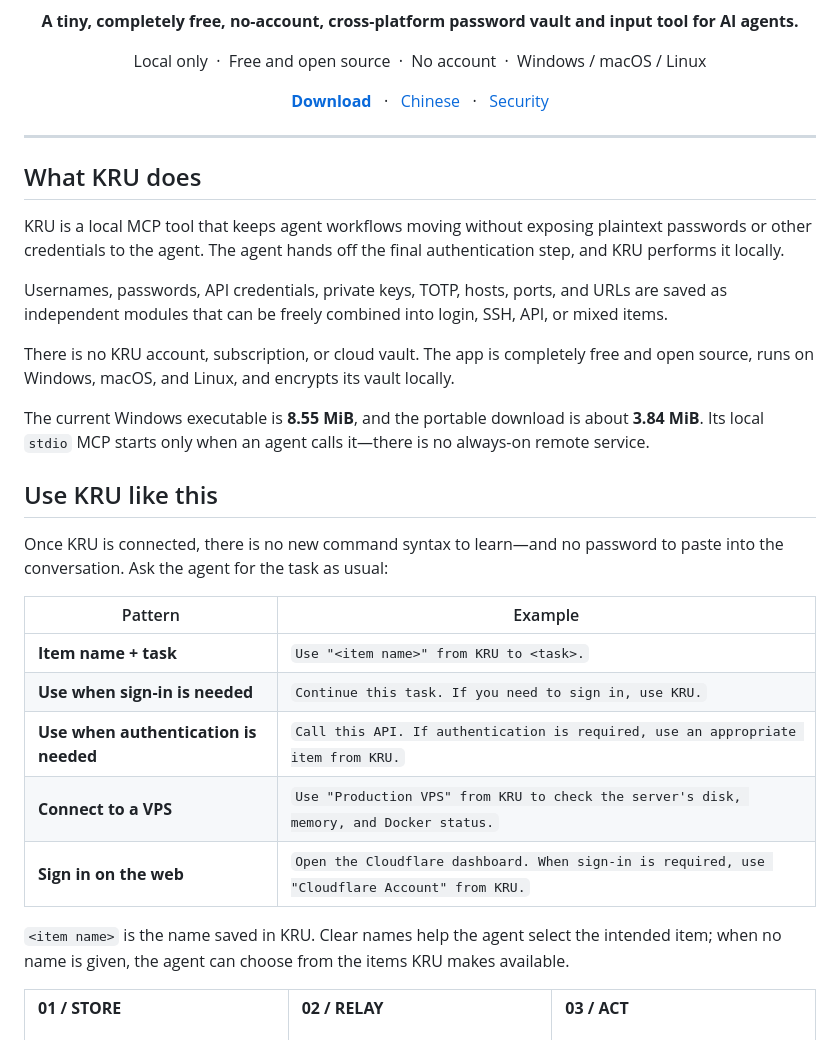
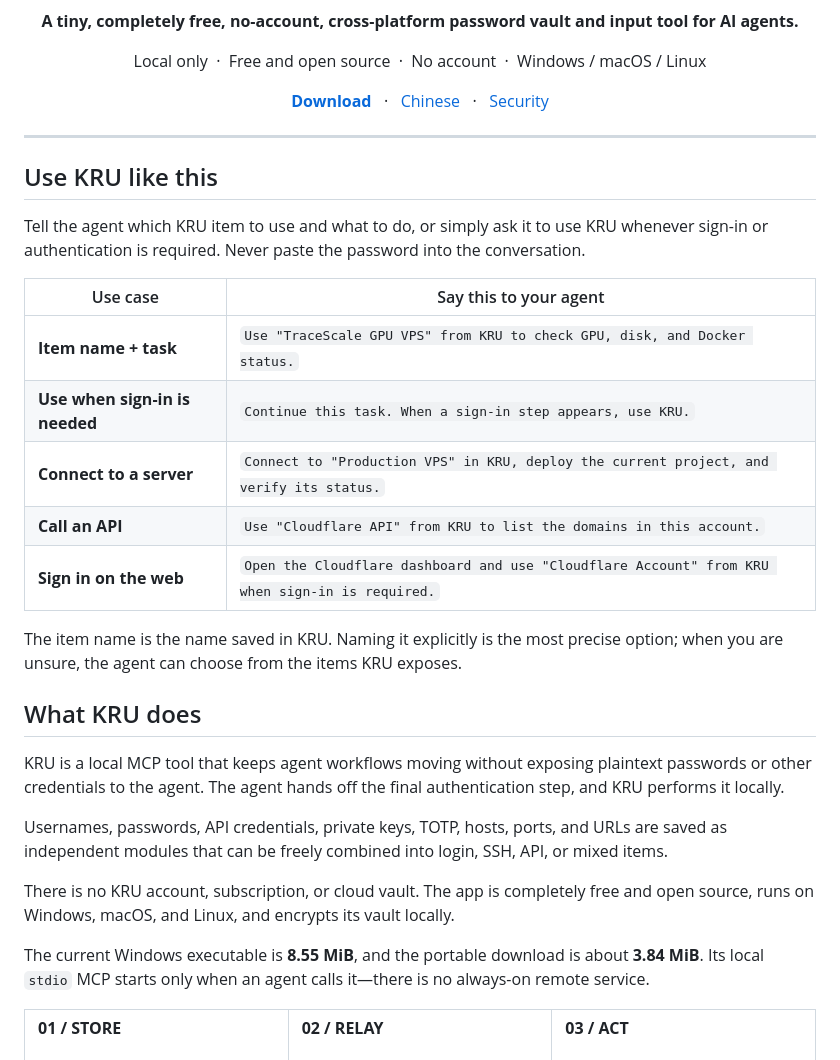
Before and after one commit to omaekumiko2-create/kru, a Markdown page: README.md, the part around the change. Drawn GitHub-style.

Commit message:
Refine first-page KRU usage examples

```diff
--- a/README.md
+++ b/README.md
@@ -20,6 +20,20 @@
 
 ---
 
+## Use KRU like this
+
+Tell the agent which KRU item to use and what to do, or simply ask it to use KRU whenever sign-in or authentication is required. Never paste the password into the conversation.
+
+| Use case | Say this to your agent |
+| --- | --- |
+| **Item name + task** | `Use "TraceScale GPU VPS" from KRU to check GPU, disk, and Docker status.` |
+| **Use when sign-in is needed** | `Continue this task. When a sign-in step appears, use KRU.` |
+| **Connect to a server** | `Connect to "Production VPS" in KRU, deploy the current project, and verify its status.` |
+| **Call an API** | `Use "Cloudflare API" from KRU to list the domains in this account.` |
+| **Sign in on the web** | `Open the Cloudflare dashboard and use "Cloudflare Account" from KRU when sign-in is required.` |
+
+The item name is the name saved in KRU. Naming it explicitly is the most precise option; when you are unsure, the agent can choose from the items KRU exposes.
+
 ## What KRU does
 
 KRU is a local MCP tool that keeps agent workflows moving without exposing plaintext passwords or other credentials to the agent. The agent hands off the final authentication step, and KRU performs it locally.
@@ -29,20 +43,6 @@ Usernames, passwords, API credentials, private keys, TOTP, hosts, ports, and URL
 There is no KRU account, subscription, or cloud vault. The app is completely free and open source, runs on Windows, macOS, and Linux, and encrypts its vault locally.
 
 The current Windows executable is **8.55 MiB**, and the portable download is about **3.84 MiB**. Its local `stdio` MCP starts only when an agent calls it—there is no always-on remote service.
-
-## Use KRU like this
-
-Once KRU is connected, there is no new command syntax to learn—and no password to paste into the conversation. Ask the agent for the task as usual:
-
-| Pattern | Example |
-| --- | --- |
-| **Item name + task** | `Use "<item name>" from KRU to <task>.` |
-| **Use when sign-in is needed** | `Continue this task. If you need to sign in, use KRU.` |
-| **Use when authentication is needed** | `Call this API. If authentication is required, use an appropriate item from KRU.` |
-| **Connect to a VPS** | `Use "Production VPS" from KRU to check the server's disk, memory, and Docker status.` |
-| **Sign in on the web** | `Open the Cloudflare dashboard. When sign-in is required, use "Cloudflare Account" from KRU.` |
-
-`<item name>` is the name saved in KRU. Clear names help the agent select the intended item; when no name is given, the agent can choose from the items KRU makes available.
 
 <table>
   <tr>
```
Also changed, not shown: README.zh-CN.md (+14 -14 lines).
